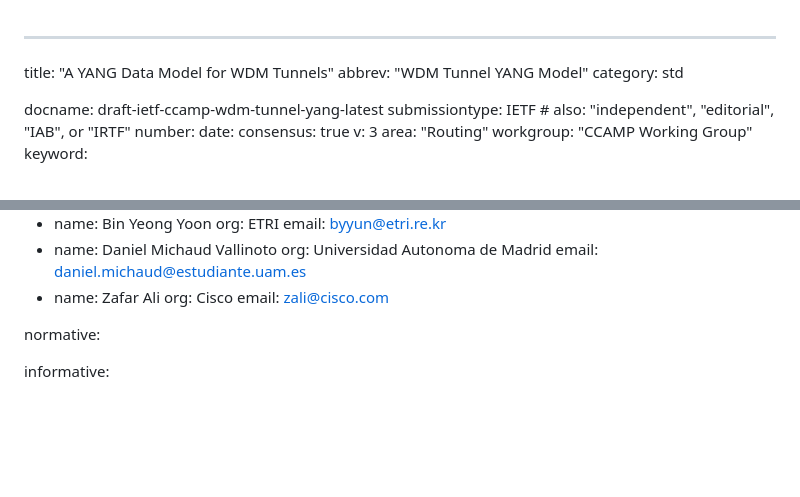
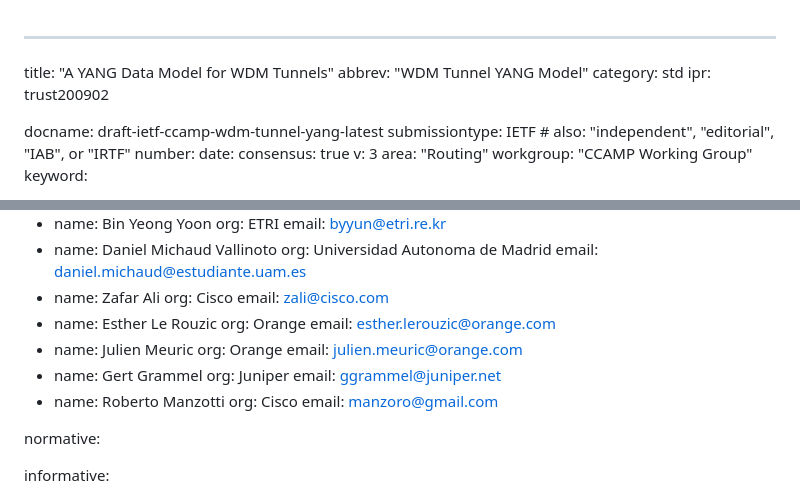
Before and after one commit to ietf-ccamp-wg/draft-ietf-ccamp-wdm-tunnel-yang, a Markdown page: draft-ietf-ccamp-wdm-tunnel-yang.md, 2 parts joined by grey strips. GitHub-like rendering; blank space fills up the shorter version.

Commit message:
add contributors

```diff
--- a/draft-ietf-ccamp-wdm-tunnel-yang.md
+++ b/draft-ietf-ccamp-wdm-tunnel-yang.md
@@ -2,6 +2,7 @@
 title: "A YANG Data Model for WDM Tunnels"
 abbrev: "WDM Tunnel YANG Model"
 category: std
+ipr: trust200902
 
 docname: draft-ietf-ccamp-wdm-tunnel-yang-latest
 submissiontype: IETF  # also: "independent", "editorial", "IAB", or "IRTF"
@@ -94,6 +95,22 @@ contributor:
     name: Zafar Ali
     org: Cisco
     email: zali@cisco.com
+  -
+    name: Esther Le Rouzic
+    org: Orange
+    email: esther.lerouzic@orange.com
+  -
+    name: Julien Meuric
+    org: Orange
+    email: julien.meuric@orange.com
+  -
+    name: Gert Grammel
+    org: Juniper
+    email: ggrammel@juniper.net
+  -
+    name: Roberto Manzotti
+    org: Cisco
+    email: manzoro@gmail.com
 
 normative:
 
```
